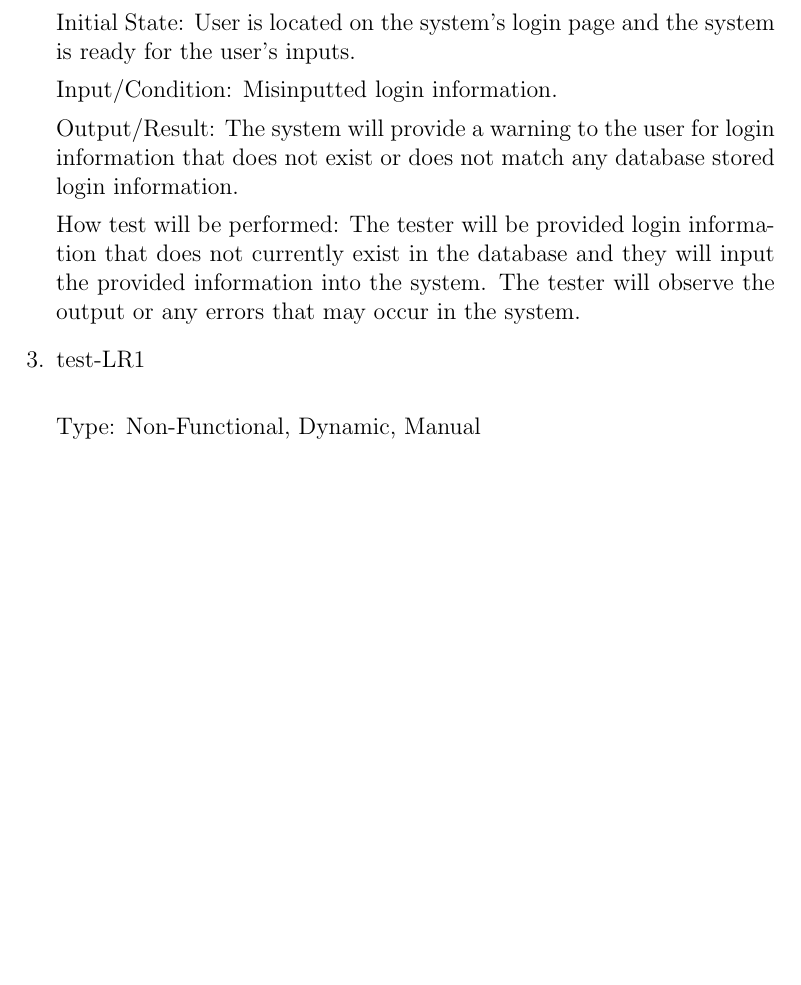
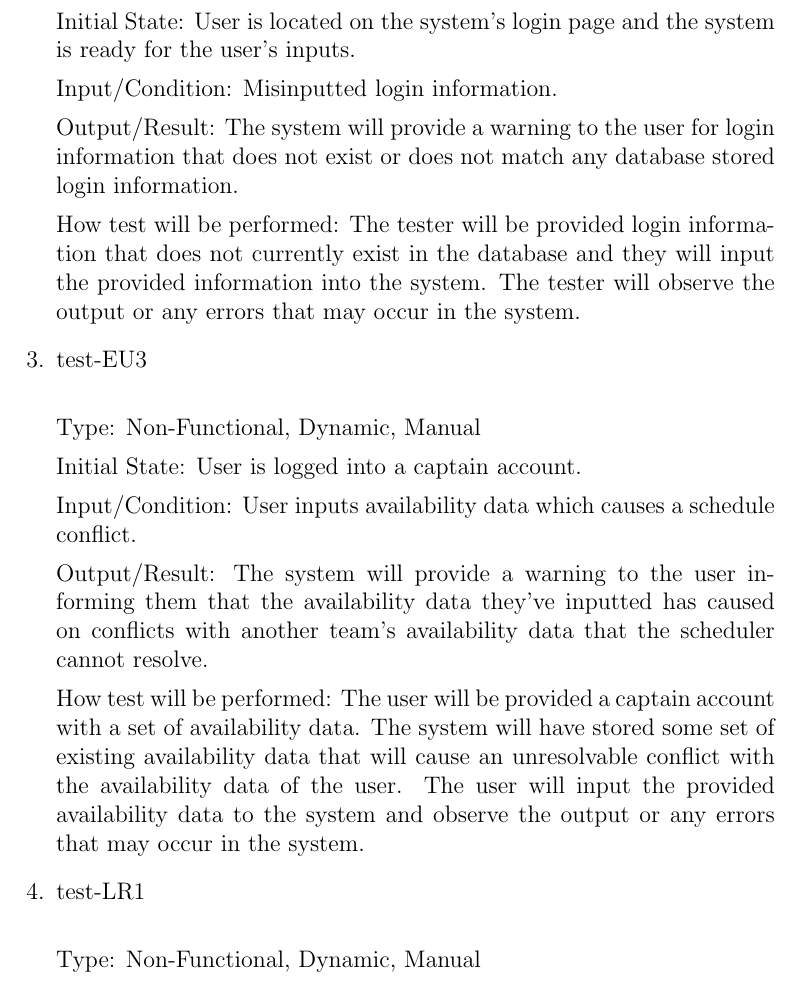
Before and after one commit to Nicholas-Fabugais-Inaba/Sandlot, a LaTeX document (docs/VnVPlan/VnVPlan.tex): part of page 31 of 52, cut so that both start at the same text, the shorter picture padded with empty space. Compiled offline with pdfLaTeX.

Commit message:
EU3 test case

```diff
--- a/docs/VnVPlan/VnVPlan.tex
+++ b/docs/VnVPlan/VnVPlan.tex
@@ -1204,6 +1204,24 @@ section 6.2 of this VnV plan document.
   How test will be performed: The tester will be provided login information that does not
   currently exist in the database and they will input the provided information into the
   system. The tester will observe the output or any errors that may occur in the system.
+
+  \item{test-EU3\\}
+
+  Type: Non-Functional, Dynamic, Manual
+
+  Initial State: User is logged into a captain account.
+
+  Input/Condition: User inputs availability data which causes a schedule conflict.
+
+  Output/Result: The system will provide a warning to the user informing them that
+  the availability data they've inputted has caused on conflicts with another team's
+  availability data that the scheduler cannot resolve.
+
+  How test will be performed: The user will be provided a captain account with a set
+  of availability data. The system will have stored some set of existing availability
+  data that will cause an unresolvable conflict with the availability data of the user.
+  The user will input the provided availability data to the system and observe the
+  output or any errors that may occur in the system.
 
   \item{test-LR1\\}
 
```
